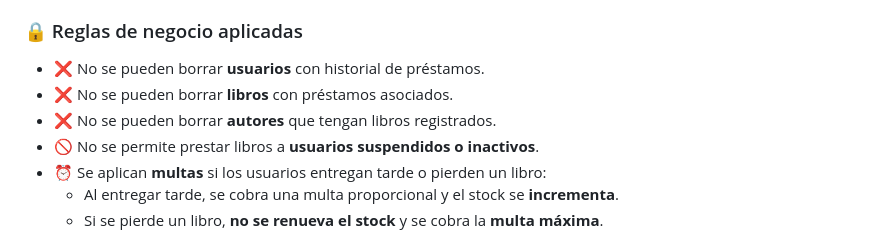
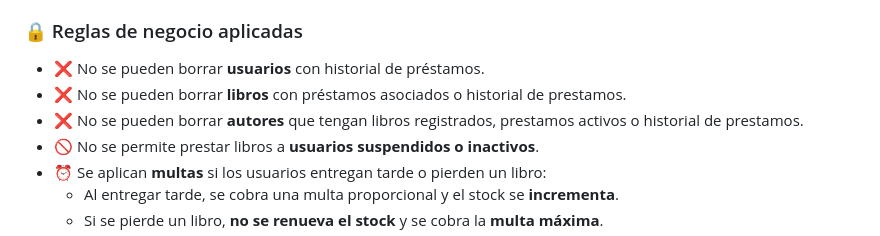
Before and after one commit to SebaFranMedina/PROYECTO_PYTHON_FINAL, a Markdown page: README.md, the part around the change. GitHub-like rendering.

```diff
--- a/README.md
+++ b/README.md
@@ -31,8 +31,8 @@ En cambio, en **core, api y frontend** implementé únicamente los endpoints y l
 
 ### 🔒 Reglas de negocio aplicadas
 - ❌ No se pueden borrar **usuarios** con historial de préstamos.
-- ❌ No se pueden borrar **libros** con préstamos asociados.
-- ❌ No se pueden borrar **autores** que tengan libros registrados.
+- ❌ No se pueden borrar **libros** con préstamos asociados o historial de prestamos.
+- ❌ No se pueden borrar **autores** que tengan libros registrados, prestamos activos o historial de prestamos.
 - 🚫 No se permite prestar libros a **usuarios suspendidos o inactivos**.
 - ⏰ Se aplican **multas** si los usuarios entregan tarde o pierden un libro:
   - Al entregar tarde, se cobra una multa proporcional y el stock se **incrementa**.
```
